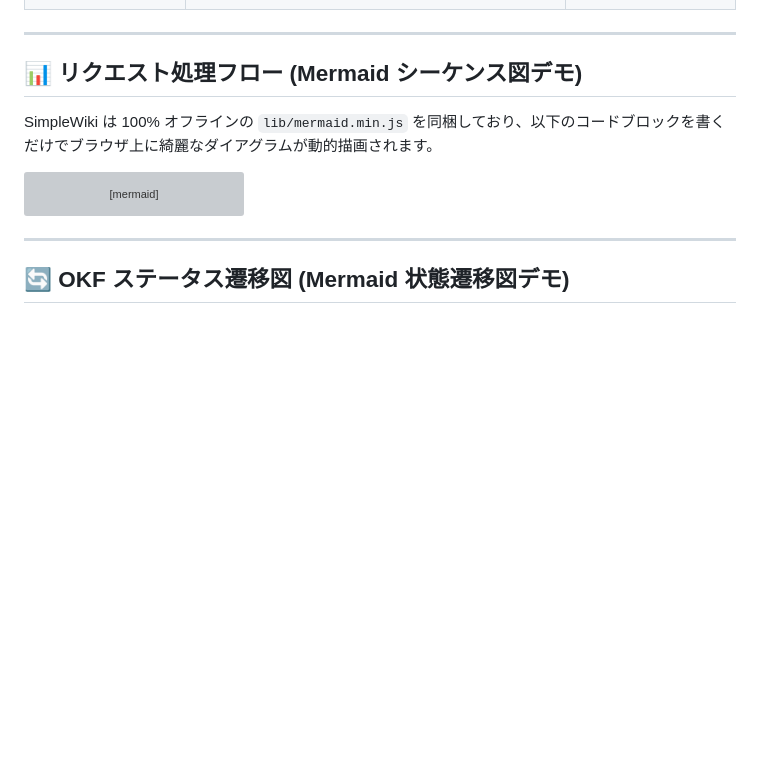
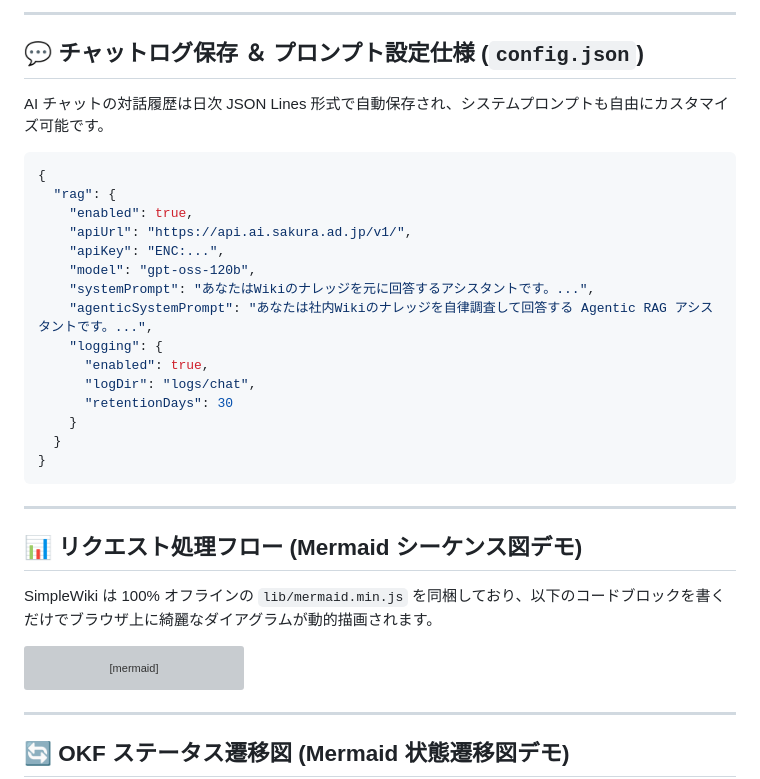
Before and after one commit to chottokun/SimpleWiki, a Markdown page: markdown_sample/docs/詳細仕様.md, the part around one of its changes. GitHub-like rendering; blank space fills up the shorter version; grey boxes are pictures that could not be loaded.

````diff
--- a/markdown_sample/docs/詳細仕様.md
+++ b/markdown_sample/docs/詳細仕様.md
@@ -37,3 +87,26 @@ HTTP リクエストを受け取った際のサーバーの分岐動作一覧で
+---
+
+## 💬 チャットログ保存 ＆ プロンプト設定仕様 (`config.json`)
+
+AI チャットの対話履歴は日次 JSON Lines 形式で自動保存され、システムプロンプトも自由にカスタマイズ可能です。
+
+```json
+{
+  "rag": {
+    "enabled": true,
+    "apiUrl": "https://api.ai.sakura.ad.jp/v1/",
+    "apiKey": "ENC:...",
+    "model": "gpt-oss-120b",
+    "systemPrompt": "あなたはWikiのナレッジを元に回答するアシスタントです。...",
+    "agenticSystemPrompt": "あなたは社内Wikiのナレッジを自律調査して回答する Agentic RAG アシスタントです。...",
+    "logging": {
+      "enabled": true,
+      "logDir": "logs/chat",
+      "retentionDays": 30
+    }
+  }
+}
+```
 
 ---
 
````
Also changed, not shown: other parts of markdown_sample/docs/詳細仕様.md (+52 -2 lines), plan/customizable_search_scoring.md (+3 -0 lines), plan/performance_optimization.md (+3 -0 lines).
